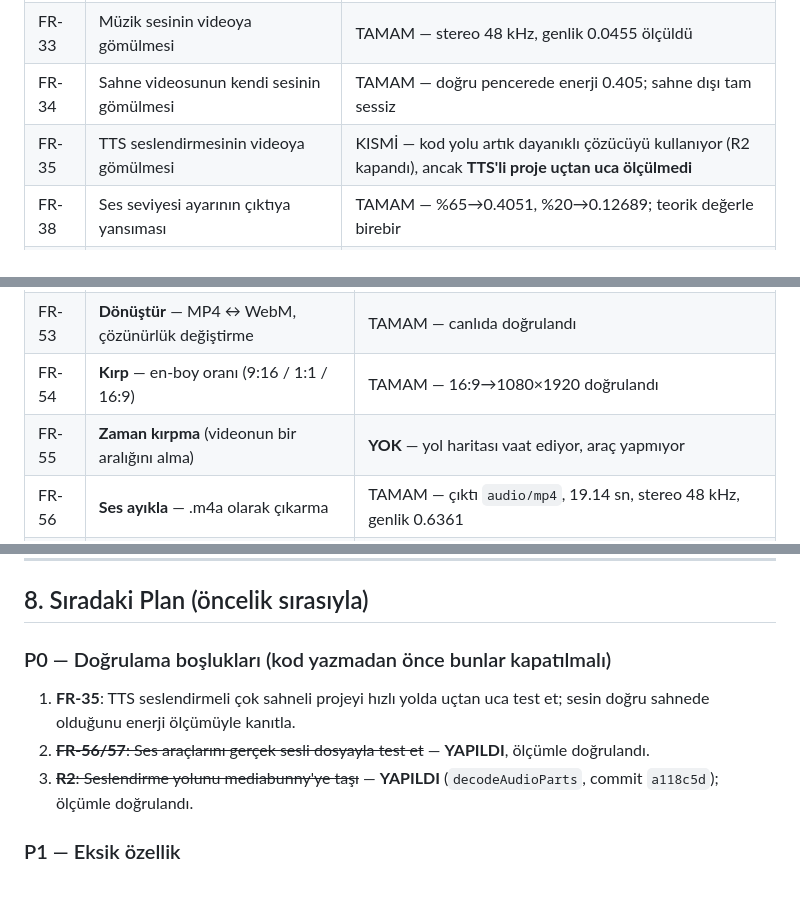
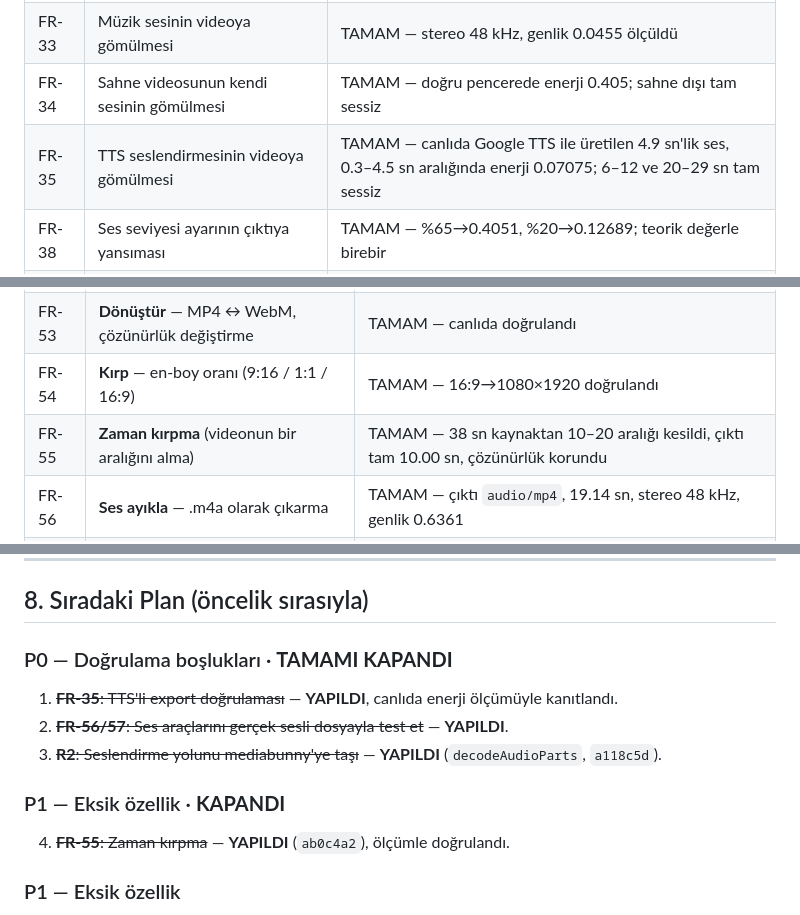
Before and after one commit to husamopcin-cmd/cinovidyo, a Markdown page: docs/SRS.md, 3 parts joined by grey strips. Drawn GitHub-style; blank space fills up the shorter version.

```diff
--- a/docs/SRS.md
+++ b/docs/SRS.md
@@ -93,7 +93,7 @@ Durum anahtarı: **TAMAM** = test edilerek doğrulandı · **KISMİ** = çalış
 | FR-32 | Sekme arka plandayken de çalışma | TAMAM — gizli sekmede doğrulandı |
 | FR-33 | Müzik sesinin videoya gömülmesi | TAMAM — stereo 48 kHz, genlik 0.0455 ölçüldü |
 | FR-34 | Sahne videosunun kendi sesinin gömülmesi | TAMAM — doğru pencerede enerji 0.405; sahne dışı tam sessiz |
-| FR-35 | TTS seslendirmesinin videoya gömülmesi | KISMİ — kod yolu artık dayanıklı çözücüyü kullanıyor (R2 kapandı), ancak **TTS'li proje uçtan uca ölçülmedi** |
+| FR-35 | TTS seslendirmesinin videoya gömülmesi | TAMAM — canlıda Google TTS ile üretilen 4.9 sn'lik ses, 0.3–4.5 sn aralığında enerji 0.07075; 6–12 ve 20–29 sn tam sessiz |
 | FR-38 | Ses seviyesi ayarının çıktıya yansıması | TAMAM — %65→0.4051, %20→0.12689; teorik değerle birebir |
 | FR-36 | İlerleme göstergesi ve iptal | TAMAM |
 | FR-37 | Hızlı yol başarısız olursa gerçek zamanlı yola düşme | TAMAM — kullanıcıya bildirilerek |
@@ -116,7 +116,7 @@ Durum anahtarı: **TAMAM** = test edilerek doğrulandı · **KISMİ** = çalış
 | FR-52 | Kaynaktan yüksek bit hızı seçilirse dosyayı büyütmeme | TAMAM |
 | FR-53 | **Dönüştür** — MP4 ↔ WebM, çözünürlük değiştirme | TAMAM — canlıda doğrulandı |
 | FR-54 | **Kırp** — en-boy oranı (9:16 / 1:1 / 16:9) | TAMAM — 16:9→1080×1920 doğrulandı |
-| FR-55 | **Zaman kırpma** (videonun bir aralığını alma) | **YOK** — yol haritası vaat ediyor, araç yapmıyor |
+| FR-55 | **Zaman kırpma** (videonun bir aralığını alma) | TAMAM — 38 sn kaynaktan 10–20 aralığı kesildi, çıktı tam 10.00 sn, çözünürlük korundu |
 | FR-56 | **Ses ayıkla** — .m4a olarak çıkarma | TAMAM — çıktı `audio/mp4`, 19.14 sn, stereo 48 kHz, genlik 0.6361 |
 | FR-57 | **Sesi kaldır** — sessiz video üretme | TAMAM — ses izi yok, video sağlam (320×180, 18.9 sn) |
 | FR-61 | Araç çıktısını "Stüdyoya Git" ile projeye aktarma | TAMAM — asset IndexedDB'ye yazılıyor, proje açılıyor, o projeden video üretildi (1080×1920, 8 sn) |
@@ -173,12 +173,13 @@ Durum anahtarı: **TAMAM** = test edilerek doğrulandı · **KISMİ** = çalış
 
 ## 8. Sıradaki Plan (öncelik sırasıyla)
 
-### P0 — Doğrulama boşlukları (kod yazmadan önce bunlar kapatılmalı)
-1. **FR-35**: TTS seslendirmeli çok sahneli projeyi hızlı yolda uçtan uca test et; sesin doğru
-   sahnede olduğunu enerji ölçümüyle kanıtla.
-2. ~~**FR-56/57**: Ses araçlarını gerçek sesli dosyayla test et~~ — **YAPILDI**, ölçümle doğrulandı.
-3. ~~**R2**: Seslendirme yolunu mediabunny'ye taşı~~ — **YAPILDI** (`decodeAudioParts`,
-   commit `a118c5d`); ölçümle doğrulandı.
+### P0 — Doğrulama boşlukları · **TAMAMI KAPANDI**
+1. ~~**FR-35**: TTS'li export doğrulaması~~ — **YAPILDI**, canlıda enerji ölçümüyle kanıtlandı.
+2. ~~**FR-56/57**: Ses araçlarını gerçek sesli dosyayla test et~~ — **YAPILDI**.
+3. ~~**R2**: Seslendirme yolunu mediabunny'ye taşı~~ — **YAPILDI** (`decodeAudioParts`, `a118c5d`).
+
+### P1 — Eksik özellik · **KAPANDI**
+4. ~~**FR-55**: Zaman kırpma~~ — **YAPILDI** (`ab0c4a2`), ölçümle doğrulandı.
 
 ### P1 — Eksik özellik
 4. **FR-55**: Zaman kırpma. Motor zaten destekliyor (`Conversion.init({ trim: {start, end} })`),
```
Also changed, not shown: other parts of docs/SRS.md (+1 -1 lines), docs/BACKLOG.md (+44 -10 lines).
